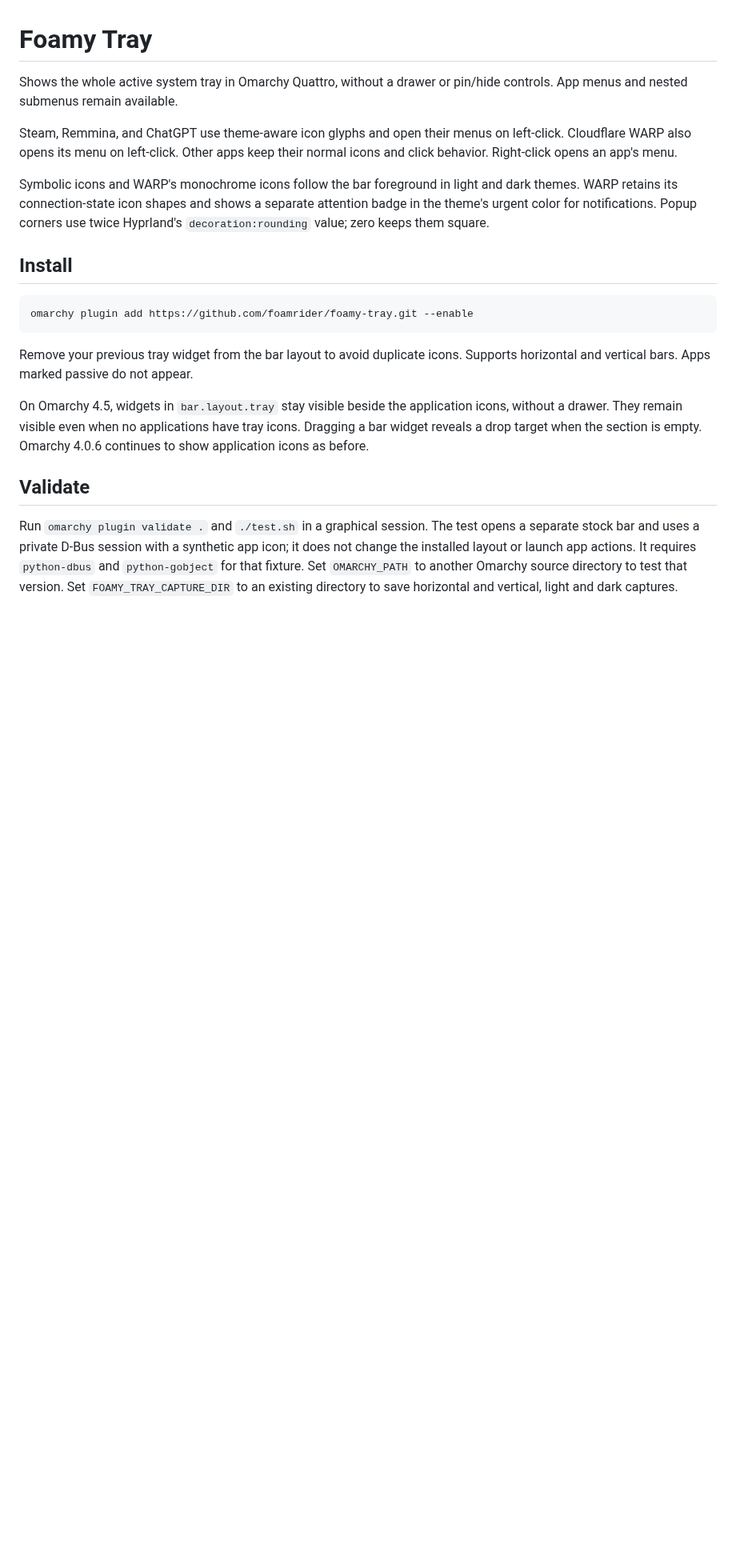
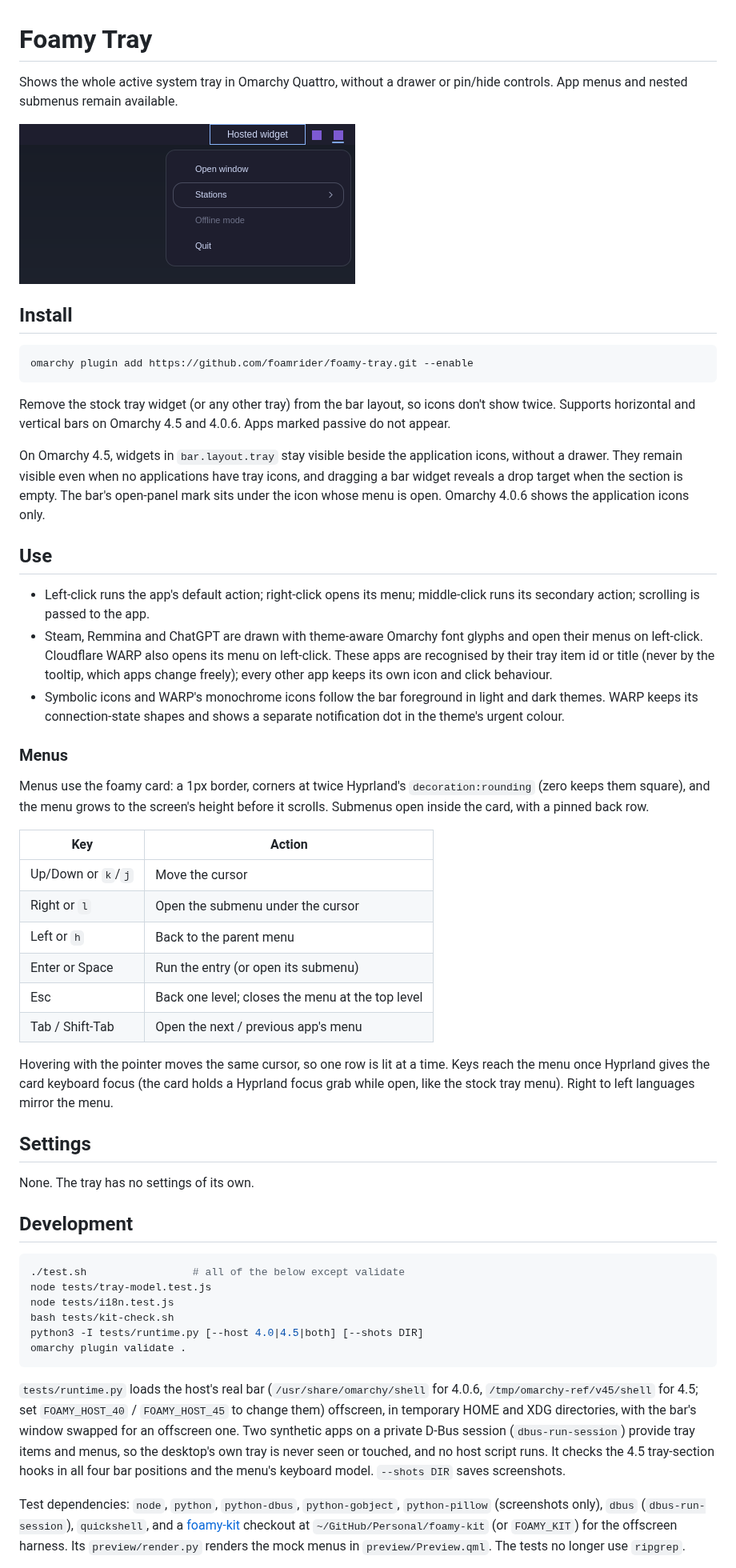
Before and after one commit to foamrider/foamy-tray, a Markdown page: README.md, the part around one of its changes. Shown at 80% size. Rendered like a GitHub page; pictures changed too: preview.png (added); blank space fills up the shorter version.

Commit message:
docs(tray): document menus, keyboard and tests; bump to 1.1.0
README gains a screenshot, the menu keyboard table, how special-cased
apps are recognised, the 4.5 open-panel mark and the test dependencies
(ripgrep no longer needed). preview/Preview.qml renders mock menus with
the foamy-kit preview harness.

Co-Authored-By: Claude Opus 5.5 <noreply@anthropic.com>

````diff
--- a/README.md
+++ b/README.md
@@ -3,14 +3,7 @@
 Shows the whole active system tray in Omarchy Quattro, without a drawer or
 pin/hide controls. App menus and nested submenus remain available.
 
-Steam, Remmina, and ChatGPT use theme-aware icon glyphs and open their menus on
-left-click. Cloudflare WARP also opens its menu on left-click. Other apps keep
-their normal icons and click behavior. Right-click opens an app's menu.
-
-Symbolic icons and WARP's monochrome icons follow the bar foreground in light
-and dark themes. WARP retains its connection-state icon shapes and shows a
-separate attention badge in the theme's urgent color for notifications. Popup
-corners use twice Hyprland's `decoration:rounding` value; zero keeps them square.
+![Foamy Tray with an app menu open](preview.png)
 
 ## Install
 
@@ -18,19 +11,78 @@ corners use twice Hyprland's `decoration:rounding` value; zero keeps them square
 omarchy plugin add https://github.com/foamrider/foamy-tray.git --enable
 ```
 
-Remove your previous tray widget from the bar layout to avoid duplicate icons.
-Supports horizontal and vertical bars. Apps marked passive do not appear.
+Remove the stock tray widget (or any other tray) from the bar layout, so icons
+don't show twice. Supports horizontal and vertical bars on Omarchy 4.5 and
+4.0.6. Apps marked passive do not appear.
 
-On Omarchy 4.5, widgets in `bar.layout.tray` stay visible beside the application
-icons, without a drawer. They remain visible even when no applications have tray
-icons. Dragging a bar widget reveals a drop target when the section is empty.
-Omarchy 4.0.6 continues to show application icons as before.
+On Omarchy 4.5, widgets in `bar.layout.tray` stay visible beside the
+application icons, without a drawer. They remain visible even when no
+applications have tray icons, and dragging a bar widget reveals a drop target
+when the section is empty. The bar's open-panel mark sits under the icon whose
+menu is open. Omarchy 4.0.6 shows the application icons only.
 
-## Validate
+## Use
 
-Run `omarchy plugin validate .` and `./test.sh` in a graphical session. The test
-opens a separate stock bar and uses a private D-Bus session with a synthetic app
-icon; it does not change the installed layout or launch app actions. It requires
-`python-dbus` and `python-gobject` for that fixture. Set `OMARCHY_PATH` to another
-Omarchy source directory to test that version. Set `FOAMY_TRAY_CAPTURE_DIR` to an
-existing directory to save horizontal and vertical, light and dark captures.
+- Left-click runs the app's default action; right-click opens its menu;
+  middle-click runs its secondary action; scrolling is passed to the app.
+- Steam, Remmina and ChatGPT are drawn with theme-aware Omarchy font glyphs
+  and open their menus on left-click. Cloudflare WARP also opens its menu on
+  left-click. These apps are recognised by their tray item id or title (never
+  by the tooltip, which apps change freely); every other app keeps its own
+  icon and click behaviour.
+- Symbolic icons and WARP's monochrome icons follow the bar foreground in
+  light and dark themes. WARP keeps its connection-state shapes and shows a
+  separate notification dot in the theme's urgent colour.
+
+### Menus
+
+Menus use the foamy card: a 1px border, corners at twice Hyprland's
+`decoration:rounding` (zero keeps them square), and the menu grows to the
+screen's height before it scrolls. Submenus open inside the card, with a
+pinned back row.
+
+| Key | Action |
+|---|---|
+| Up/Down or `k`/`j` | Move the cursor |
+| Right or `l` | Open the submenu under the cursor |
+| Left or `h` | Back to the parent menu |
+| Enter or Space | Run the entry (or open its submenu) |
+| Esc | Back one level; closes the menu at the top level |
+| Tab / Shift-Tab | Open the next / previous app's menu |
+
+Hovering with the pointer moves the same cursor, so one row is lit at a time.
+Keys reach the menu once Hyprland gives the card keyboard focus (the card
+holds a Hyprland focus grab while open, like the stock tray menu). Right to
+left languages mirror the menu.
+
+## Settings
+
+None. The tray has no settings of its own.
+
+## Development
+
+```sh
+./test.sh                 # all of the below except validate
+node tests/tray-model.test.js
+node tests/i18n.test.js
+bash tests/kit-check.sh
+python3 -I tests/runtime.py [--host 4.0|4.5|both] [--shots DIR]
+omarchy plugin validate .
+```
+
+`tests/runtime.py` loads the host's real bar (`/usr/share/omarchy/shell` for
+4.0.6, `/tmp/omarchy-ref/v45/shell` for 4.5; set `FOAMY_HOST_40` /
+`FOAMY_HOST_45` to change them) offscreen, in temporary HOME and XDG
+directories, with the bar's window swapped for an offscreen one. Two synthetic
+apps on a private D-Bus session (`dbus-run-session`) provide tray items and
+menus, so the desktop's own tray is never seen or touched, and no host script
+runs. It checks the 4.5 tray-section hooks in all four bar positions and the
+menu's keyboard model. `--shots DIR` saves screenshots.
+
+Test dependencies: `node`, `python`, `python-dbus`, `python-gobject`,
+`python-pillow` (screenshots only), `dbus` (`dbus-run-session`), `quickshell`,
+and a [foamy-kit](https://github.com/foamrider/foamy-kit) checkout at
+`~/GitHub/Personal/foamy-kit` (or `FOAMY_KIT`) for the offscreen harness. Its
+`preview/render.py` renders the mock menus in `preview/Preview.qml`. The
+tests no longer use `ripgrep`.
+
````
Also changed, not shown: other parts of README.md (+7 -1 lines), 2 other files.
